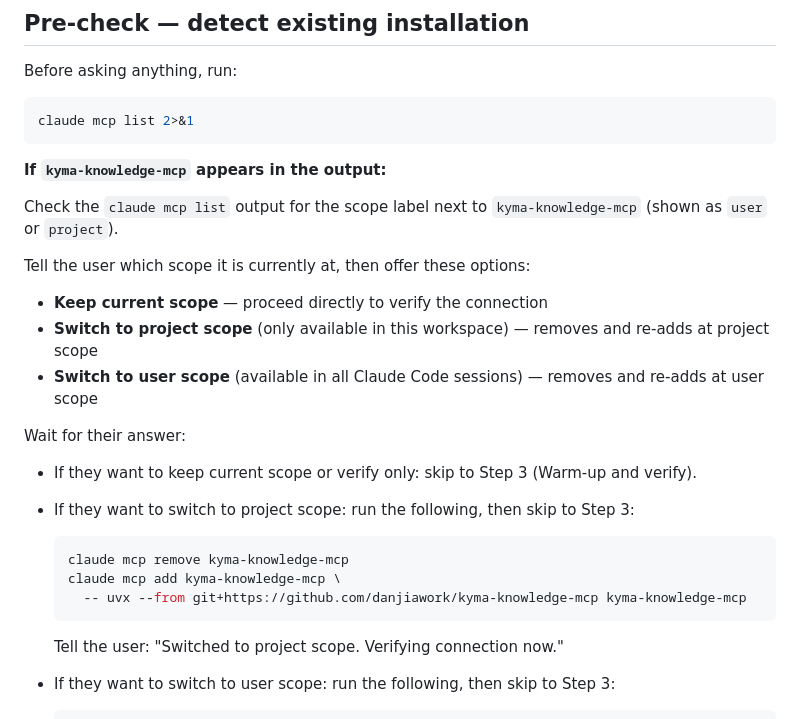
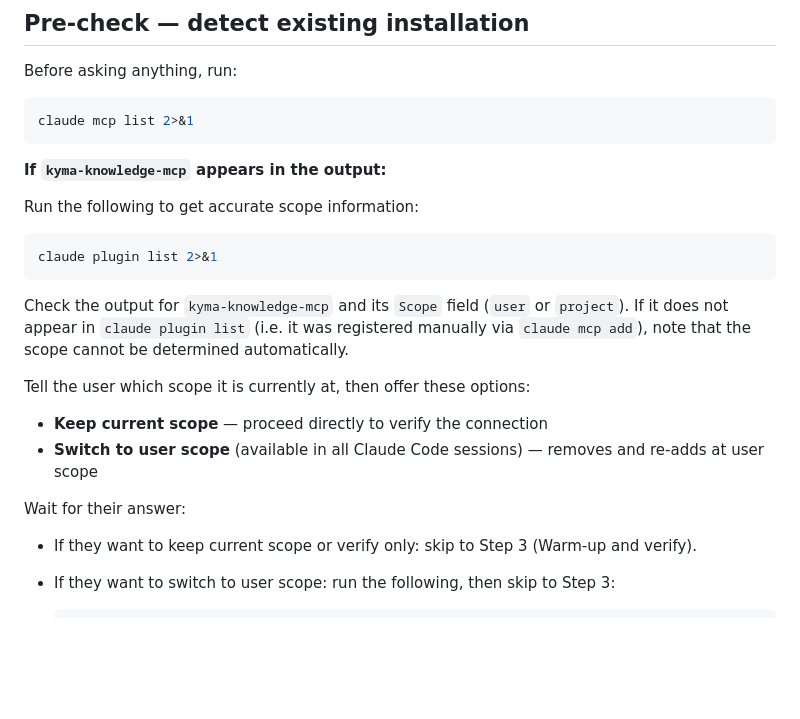
Before and after one commit to danjiawork/kyma-knowledge-mcp, a Markdown page: .claude/commands/install-kyma-knowledge-mcp.md, the part around the change. Rendered like a GitHub page; blank space fills up the shorter version.

````diff
--- a/.claude/commands/install-kyma-knowledge-mcp.md
+++ b/.claude/commands/install-kyma-knowledge-mcp.md
@@ -14,27 +14,22 @@ claude mcp list 2>&1
 
 **If `kyma-knowledge-mcp` appears in the output:**
 
-Check the `claude mcp list` output for the scope label next to `kyma-knowledge-mcp` (shown as `user` or `project`).
+Run the following to get accurate scope information:
+
+```bash
+claude plugin list 2>&1
+```
+
+Check the output for `kyma-knowledge-mcp` and its `Scope` field (`user` or `project`). If it does not appear in `claude plugin list` (i.e. it was registered manually via `claude mcp add`), note that the scope cannot be determined automatically.
 
 Tell the user which scope it is currently at, then offer these options:
 
 - **Keep current scope** — proceed directly to verify the connection
-- **Switch to project scope** (only available in this workspace) — removes and re-adds at project scope
 - **Switch to user scope** (available in all Claude Code sessions) — removes and re-adds at user scope
 
 Wait for their answer:
 
 - If they want to keep current scope or verify only: skip to Step 3 (Warm-up and verify).
-- If they want to switch to project scope: run the following, then skip to Step 3:
-
-  ```bash
-  claude mcp remove kyma-knowledge-mcp
-  claude mcp add kyma-knowledge-mcp \
-    -- uvx --from git+https://github.com/danjiawork/kyma-knowledge-mcp kyma-knowledge-mcp
-  ```
-
-  Tell the user: "Switched to project scope. Verifying connection now."
-
 - If they want to switch to user scope: run the following, then skip to Step 3:
 
   ```bash
````
Also changed, not shown: README.md (+8 -6 lines).
